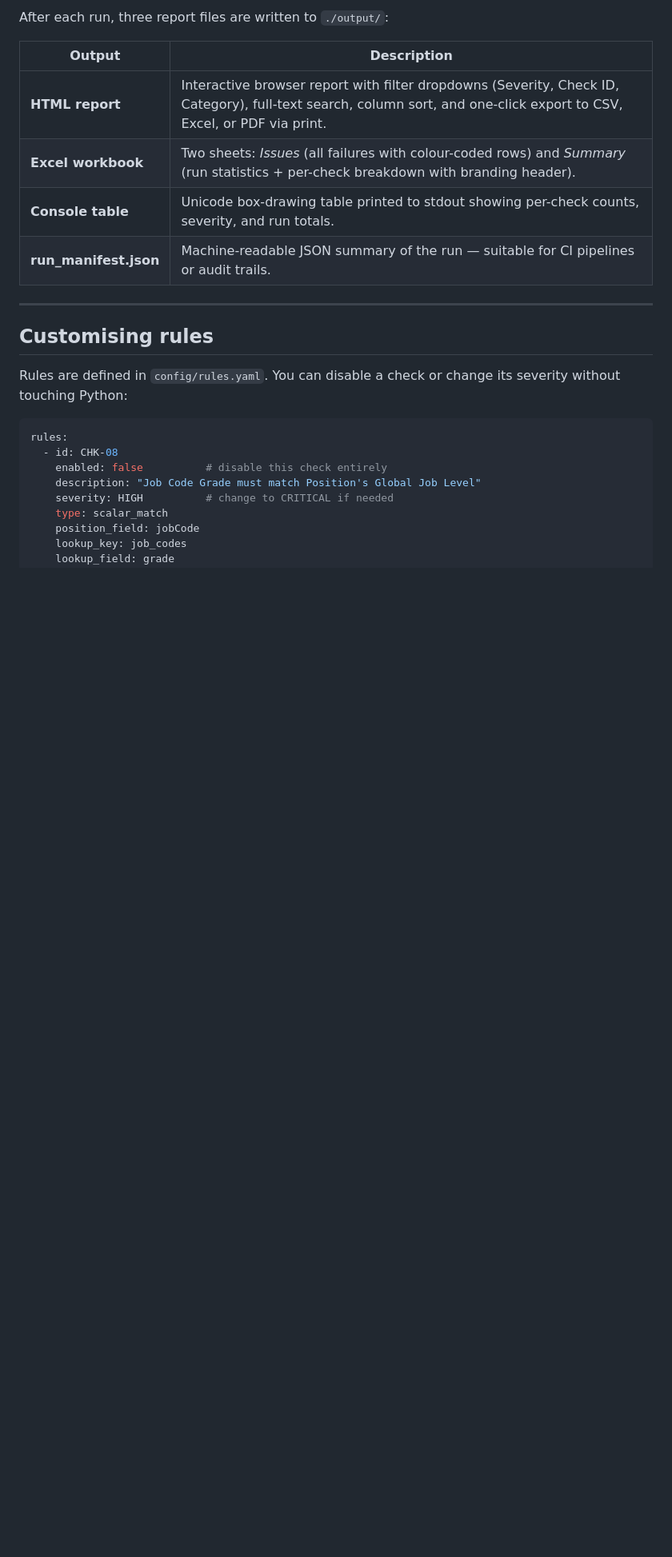
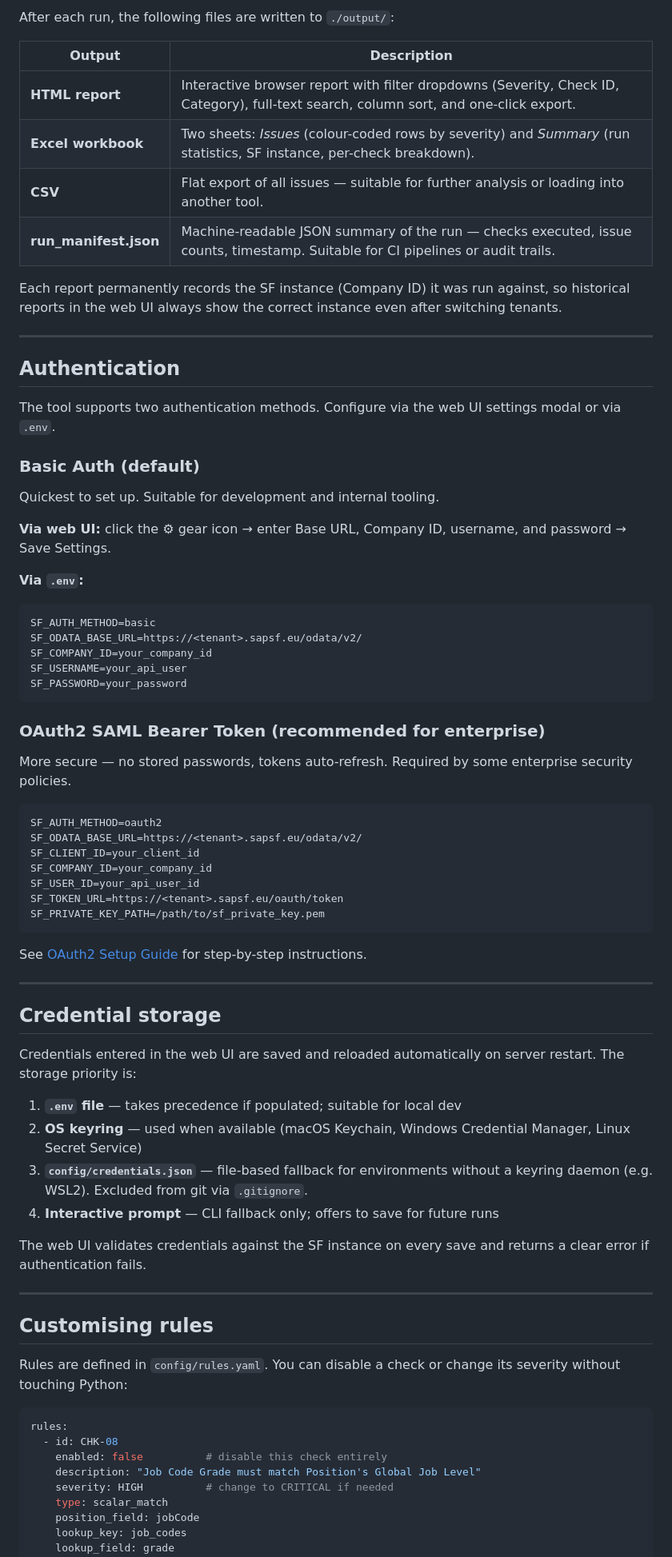
Before and after one commit to SahirVhora/sf-position-integrity-checker, a Markdown page: README.md, the part around one of its changes. Shown at 80% size. Rendered like a GitHub page; blank space fills up the shorter version.

````diff
--- a/README.md
+++ b/README.md
@@ -192,12 +188,64 @@ Common values used across SF implementations:
 
-After each run, three report files are written to `./output/`:
+After each run, the following files are written to `./output/`:
 
 | Output | Description |
 |--------|-------------|
-| **HTML report** | Interactive browser report with filter dropdowns (Severity, Check ID, Category), full-text search, column sort, and one-click export to CSV, Excel, or PDF via print. |
-| **Excel workbook** | Two sheets: *Issues* (all failures with colour-coded rows) and *Summary* (run statistics + per-check breakdown with branding header). |
-| **Console table** | Unicode box-drawing table printed to stdout showing per-check counts, severity, and run totals. |
-| **run_manifest.json** | Machine-readable JSON summary of the run — suitable for CI pipelines or audit trails. |
+| **HTML report** | Interactive browser report with filter dropdowns (Severity, Check ID, Category), full-text search, column sort, and one-click export. |
+| **Excel workbook** | Two sheets: *Issues* (colour-coded rows by severity) and *Summary* (run statistics, SF instance, per-check breakdown). |
+| **CSV** | Flat export of all issues — suitable for further analysis or loading into another tool. |
+| **run_manifest.json** | Machine-readable JSON summary of the run — checks executed, issue counts, timestamp. Suitable for CI pipelines or audit trails. |
+
+Each report permanently records the SF instance (Company ID) it was run against, so historical reports in the web UI always show the correct instance even after switching tenants.
+
+---
+
+## Authentication
+
+The tool supports two authentication methods. Configure via the web UI settings modal or via `.env`.
+
+### Basic Auth (default)
+
+Quickest to set up. Suitable for development and internal tooling.
+
+**Via web UI:** click the ⚙ gear icon → enter Base URL, Company ID, username, and password → Save Settings.
+
+**Via `.env`:**
+```env
+SF_AUTH_METHOD=basic
+SF_ODATA_BASE_URL=https://<tenant>.sapsf.eu/odata/v2/
+SF_COMPANY_ID=your_company_id
+SF_USERNAME=your_api_user
+SF_PASSWORD=your_password
+```
+
+### OAuth2 SAML Bearer Token (recommended for enterprise)
+
+More secure — no stored passwords, tokens auto-refresh. Required by some enterprise security policies.
+
+```env
+SF_AUTH_METHOD=oauth2
+SF_ODATA_BASE_URL=https://<tenant>.sapsf.eu/odata/v2/
+SF_CLIENT_ID=your_client_id
+SF_COMPANY_ID=your_company_id
+SF_USER_ID=your_api_user_id
+SF_TOKEN_URL=https://<tenant>.sapsf.eu/oauth/token
+SF_PRIVATE_KEY_PATH=/path/to/sf_private_key.pem
+```
+
+See [OAuth2 Setup Guide](docs/oauth2_setup.md) for step-by-step instructions.
+
+---
+
+## Credential storage
+
+Credentials entered in the web UI are saved and reloaded automatically on server restart. The storage priority is:
+
+1. **`.env` file** — takes precedence if populated; suitable for local dev
+2. **OS keyring** — used when available (macOS Keychain, Windows Credential Manager, Linux Secret Service)
+3. **`config/credentials.json`** — file-based fallback for environments without a keyring daemon (e.g. WSL2). Excluded from git via `.gitignore`.
+4. **Interactive prompt** — CLI fallback only; offers to save for future runs
+
+The web UI validates credentials against the SF instance on every save and returns a clear error if authentication fails.
 
 ---
 
````
Also changed, not shown: other parts of README.md (+47 -103 lines).
